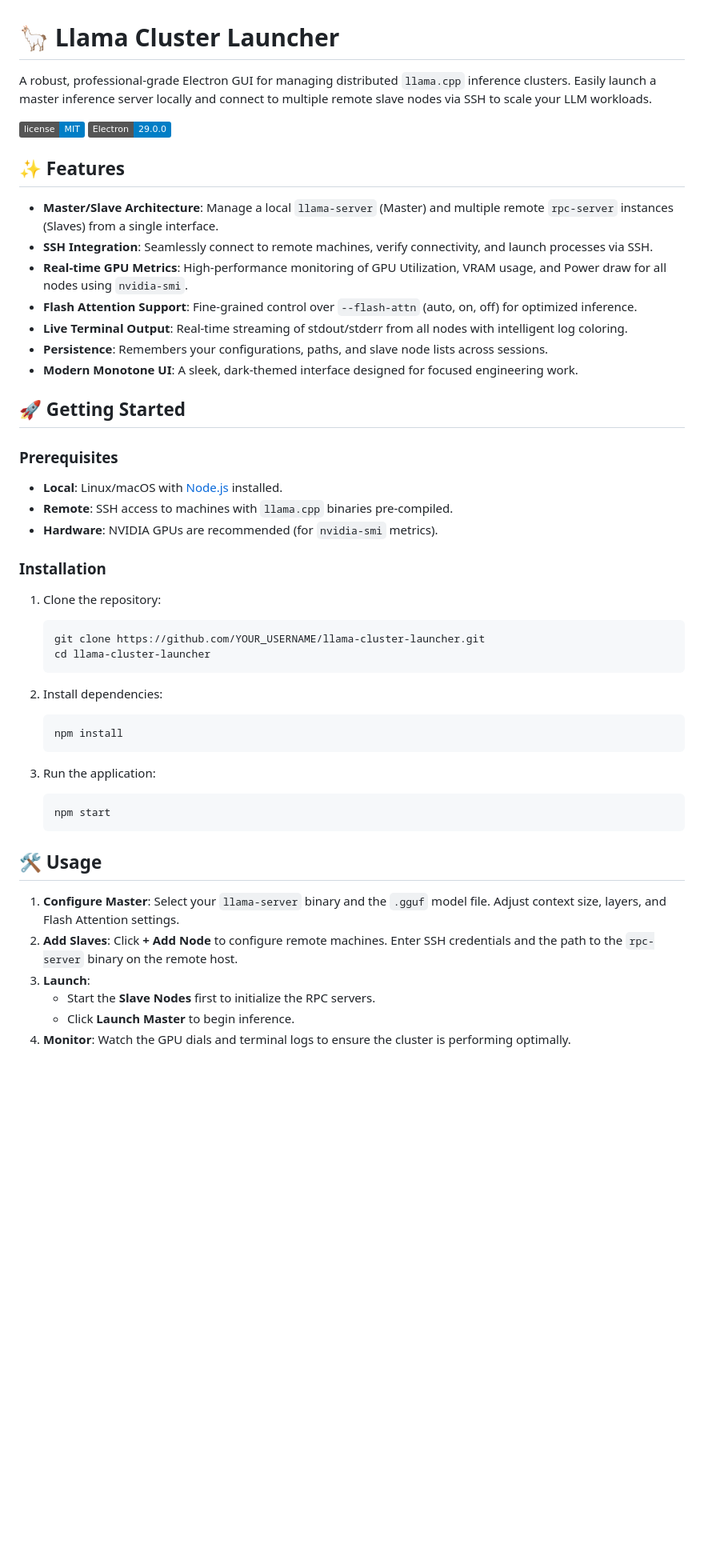
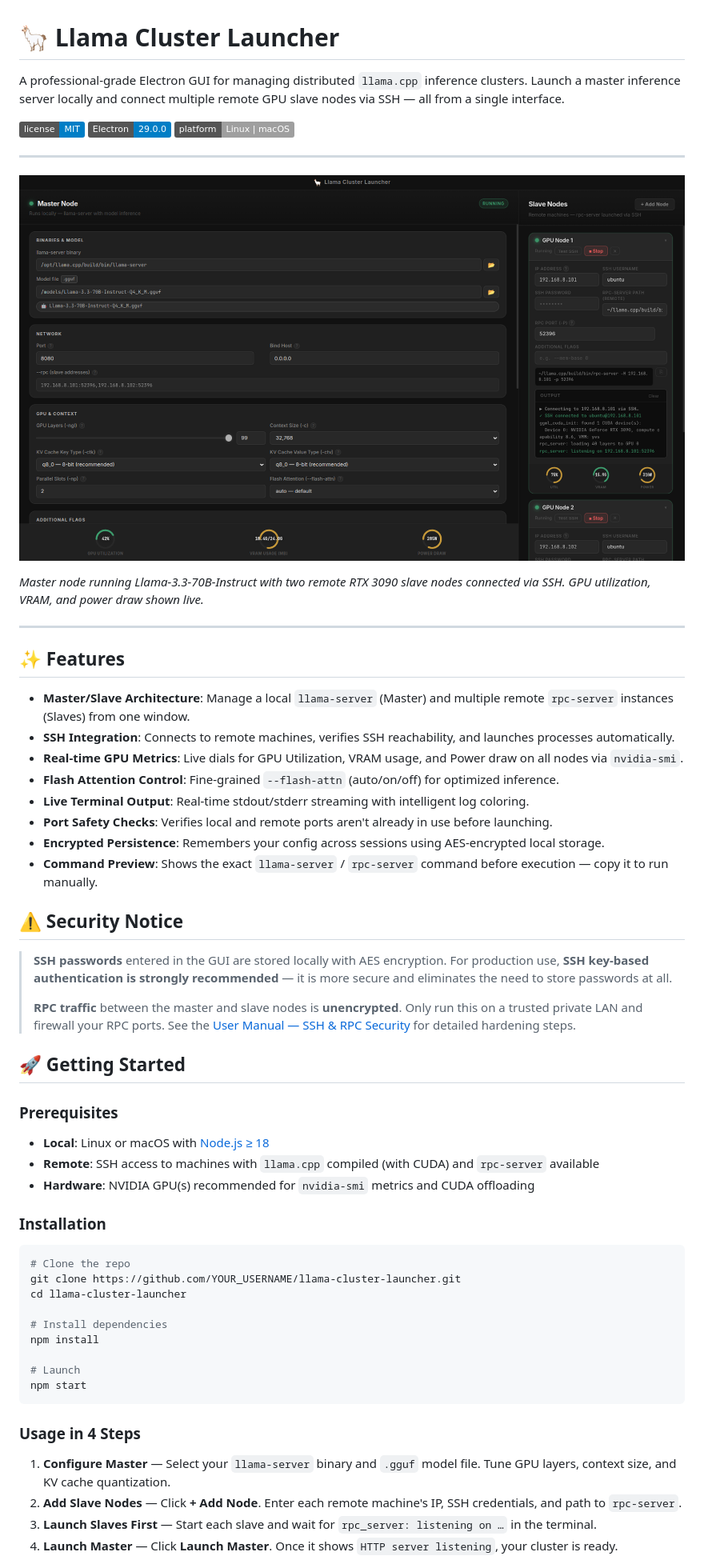
Before and after one commit to trojanGoat/llama-cluster-launcher, a Markdown page: README.md, the part around the change printed below. Shown: that part at 80% size. GitHub-like rendering; pictures changed too: docs/images/launcher_screenshot.png (added); badges without logos; blank space fills up the shorter version.

````diff
--- a/README.md
+++ b/README.md
@@ -1,52 +1,62 @@
 # 🦙 Llama Cluster Launcher
 
-A robust, professional-grade Electron GUI for managing distributed `llama.cpp` inference clusters. Easily launch a master inference server locally and connect to multiple remote slave nodes via SSH to scale your LLM workloads.
+A professional-grade Electron GUI for managing distributed `llama.cpp` inference clusters. Launch a master inference server locally and connect multiple remote GPU slave nodes via SSH — all from a single interface.
 
 ![License](https://img.shields.io/badge/license-MIT-blue.svg)
 ![Electron](https://img.shields.io/badge/Electron-29.0.0-informational)
+![Platform](https://img.shields.io/badge/platform-Linux%20%7C%20macOS-lightgrey)
+
+---
+
+![Llama Cluster Launcher running with two GPU nodes active](docs/images/launcher_screenshot.png)
+
+*Master node running Llama-3.3-70B-Instruct with two remote RTX 3090 slave nodes connected via SSH. GPU utilization, VRAM, and power draw shown live.*
+
+---
 
 ## ✨ Features
 
-- **Master/Slave Architecture**: Manage a local `llama-server` (Master) and multiple remote `rpc-server` instances (Slaves) from a single interface.
-- **SSH Integration**: Seamlessly connect to remote machines, verify connectivity, and launch processes via SSH.
-- **Real-time GPU Metrics**: High-performance monitoring of GPU Utilization, VRAM usage, and Power draw for all nodes using `nvidia-smi`.
-- **Flash Attention Support**: Fine-grained control over `--flash-attn` (auto, on, off) for optimized inference.
-- **Live Terminal Output**: Real-time streaming of stdout/stderr from all nodes with intelligent log coloring.
-- **Persistence**: Remembers your configurations, paths, and slave node lists across sessions.
-- **Modern Monotone UI**: A sleek, dark-themed interface designed for focused engineering work.
+- **Master/Slave Architecture**: Manage a local `llama-server` (Master) and multiple remote `rpc-server` instances (Slaves) from one window.
+- **SSH Integration**: Connects to remote machines, verifies SSH reachability, and launches processes automatically.
+- **Real-time GPU Metrics**: Live dials for GPU Utilization, VRAM usage, and Power draw on all nodes via `nvidia-smi`.
+- **Flash Attention Control**: Fine-grained `--flash-attn` (auto/on/off) for optimized inference.
+- **Live Terminal Output**: Real-time stdout/stderr streaming with intelligent log coloring.
+- **Port Safety Checks**: Verifies local and remote ports aren't already in use before launching.
+- **Encrypted Persistence**: Remembers your config across sessions using AES-encrypted local storage.
+- **Command Preview**: Shows the exact `llama-server` / `rpc-server` command before execution — copy it to run manually.
+
+## ⚠️ Security Notice
+
+> **SSH passwords** entered in the GUI are stored locally with AES encryption. For production use, **SSH key-based authentication is strongly recommended** — it is more secure and eliminates the need to store passwords at all.
+>
+> **RPC traffic** between the master and slave nodes is **unencrypted**. Only run this on a trusted private LAN and firewall your RPC ports. See the [User Manual — SSH & RPC Security](USER_MANUAL.md#9-️-ssh-security--read-this-first) for detailed hardening steps.
 
 ## 🚀 Getting Started
 
 ### Prerequisites
 
-- **Local**: Linux/macOS with [Node.js](https://nodejs.org/) installed.
-- **Remote**: SSH access to machines with `llama.cpp` binaries pre-compiled.
-- **Hardware**: NVIDIA GPUs are recommended (for `nvidia-smi` metrics).
+- **Local**: Linux or macOS with [Node.js ≥ 18](https://nodejs.org/)
+- **Remote**: SSH access to machines with `llama.cpp` compiled (with CUDA) and `rpc-server` available
+- **Hardware**: NVIDIA GPU(s) recommended for `nvidia-smi` metrics and CUDA offloading
 
 ### Installation
 
-1. Clone the repository:
-   ```bash
-   git clone https://github.com/YOUR_USERNAME/llama-cluster-launcher.git
-   cd llama-cluster-launcher
-   ```
+```bash
+# Clone the repo
+git clone https://github.com/YOUR_USERNAME/llama-cluster-launcher.git
+cd llama-cluster-launcher
 
-2. Install dependencies:
-   ```bash
-   npm install
-   ```
+# Install dependencies
+npm install
 
-3. Run the application:
-   ```bash
-   npm start
-   ```
+# Launch
+npm start
+```
 
-## 🛠 Usage
+### Usage in 4 Steps
 
-1. **Configure Master**: Select your `llama-server` binary and the `.gguf` model file. Adjust context size, layers, and Flash Attention settings.
-2. **Add Slaves**: Click **+ Add Node** to configure remote machines. Enter SSH credentials and the path to the `rpc-server` binary on the remote host.
-3. **Launch**:
-   - Start the **Slave Nodes** first to initialize the RPC servers.
-   - Click **Launch Master** to begin inference.
-4. **Monitor**: Watch the GPU dials and terminal logs to ensure the cluster is performing optimally.
+1. **Configure Master** — Select your `llama-server` binary and `.gguf` model file. Tune GPU layers, context size, and KV cache quantization.
+2. **Add Slave Nodes** — Click **+ Add Node**. Enter each remote machine's IP, SSH credentials, and path to `rpc-server`.
+3. **Launch Slaves First** — Start each slave and wait for `rpc_server: listening on …` in the terminal.
+4. **Launch Master** — Click **Launch Master**. Once it shows `HTTP server listening`, your cluster is ready.
 
````
Also changed, not shown: other parts of README.md (+25 -6 lines), USER_MANUAL.md (added, +329 -0 lines), 4 other files.
